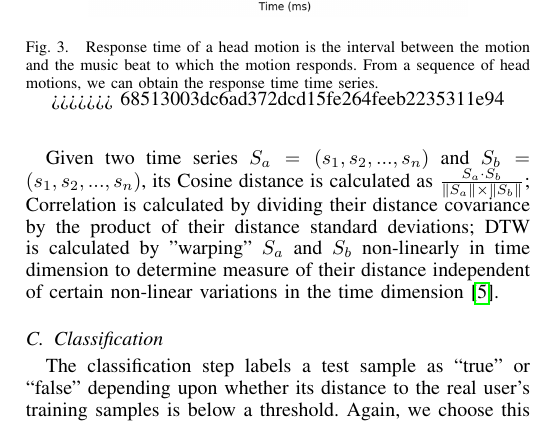
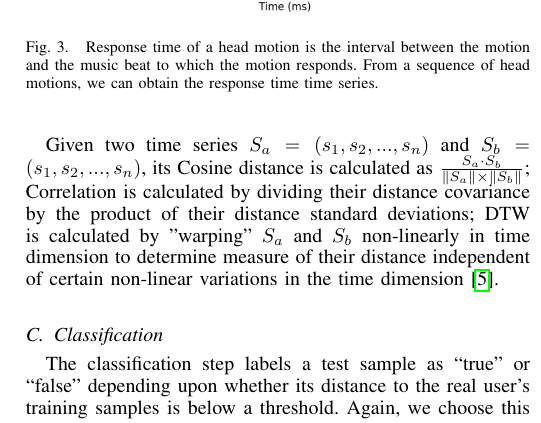
Before and after one commit to sugangli/glass_authentication, a LaTeX paper (PerCom2016/main.tex, which reads PerCom2016/feature.tex): part of one column of page 4 of 10, cut so that both start at the same text. Compiled offline with pdfLaTeX.

Commit message:
feature.tex

```diff
--- a/PerCom2016/feature.tex
+++ b/PerCom2016/feature.tex
@@ -15,7 +15,6 @@ a simple aspect of the head-movement pattern, response time, which is the time i
 \includegraphics[width=.75\columnwidth]{figure/waveform_resp.png}
 \centering
 \caption{\label{fig:waveform}Response time of a head motion is the interval between the motion and the music beat to which the motion responds. From a sequence of head motions, we can obtain the response time time series.}
->>>>>>> 68513003dc6ad372dcd15fe264feeb2235311e94
 \end{figure}
 
 %\begin{figure}
```
